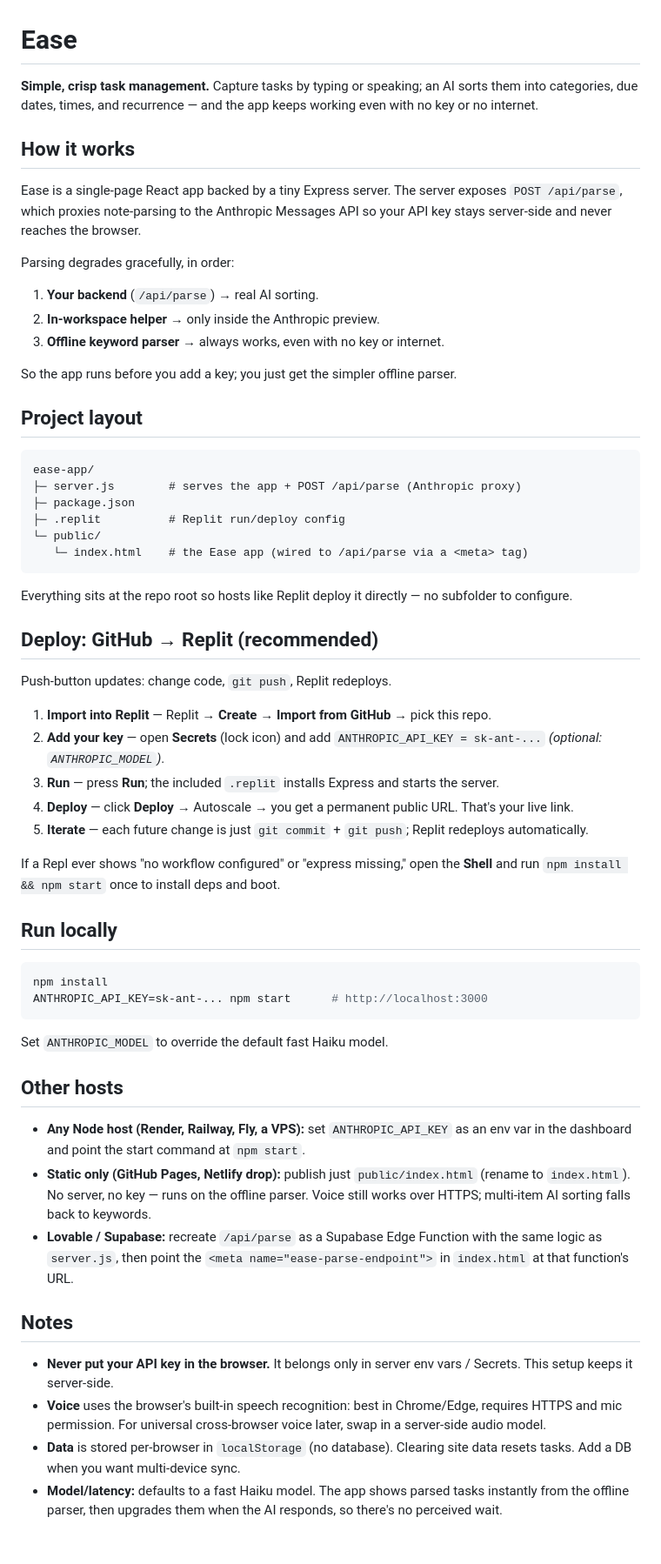
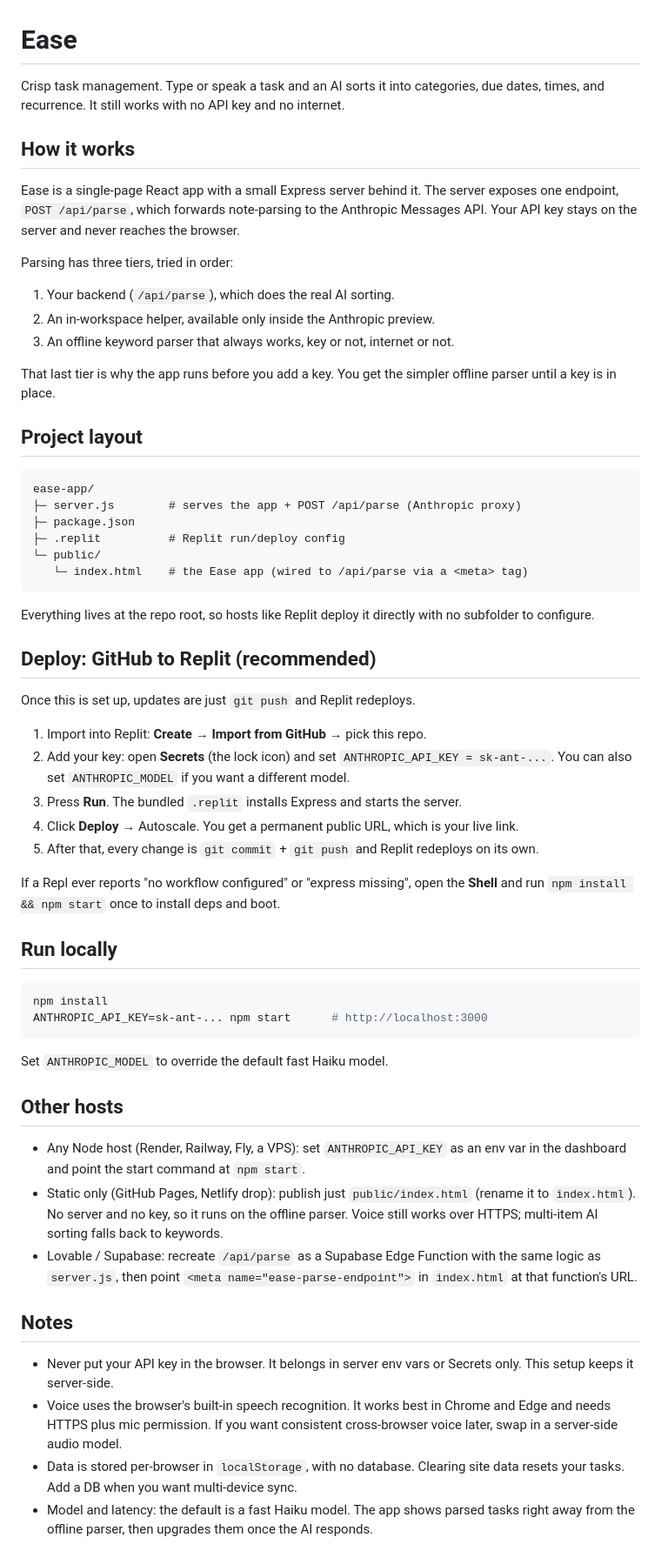
Before and after one commit to brianthomaslewis/ease-app, a Markdown page: README.md, the part around the change. Shown at 87% size. GitHub-like rendering.

Commit message:
Humanize README (#1)
Rewrite README to read less AI-generated: drop em-dash overload,
marketing phrasing, and bold-prefix triads. All technical detail kept.

Co-authored-by: Claude Opus 4.8 (1M context) <noreply@anthropic.com>

````diff
--- a/README.md
+++ b/README.md
@@ -1,22 +1,18 @@
 # Ease
 
-**Simple, crisp task management.** Capture tasks by typing or speaking; an AI
-sorts them into categories, due dates, times, and recurrence — and the app keeps
-working even with no key or no internet.
+Crisp task management. Type or speak a task and an AI sorts it into categories, due dates, times, and recurrence. It still works with no API key and no internet.
 
 ## How it works
 
-Ease is a single-page React app backed by a tiny Express server. The server
-exposes `POST /api/parse`, which proxies note-parsing to the Anthropic Messages
-API so your API key stays server-side and never reaches the browser.
+Ease is a single-page React app with a small Express server behind it. The server exposes one endpoint, `POST /api/parse`, which forwards note-parsing to the Anthropic Messages API. Your API key stays on the server and never reaches the browser.
 
-Parsing degrades gracefully, in order:
+Parsing has three tiers, tried in order:
 
-1. **Your backend** (`/api/parse`) → real AI sorting.
-2. **In-workspace helper** → only inside the Anthropic preview.
-3. **Offline keyword parser** → always works, even with no key or internet.
+1. Your backend (`/api/parse`), which does the real AI sorting.
+2. An in-workspace helper, available only inside the Anthropic preview.
+3. An offline keyword parser that always works, key or not, internet or not.
 
-So the app runs before you add a key; you just get the simpler offline parser.
+That last tier is why the app runs before you add a key. You get the simpler offline parser until a key is in place.
 
 ## Project layout
 
@@ -29,26 +25,19 @@ ease-app/
    └─ index.html    # the Ease app (wired to /api/parse via a <meta> tag)
 ```
 
-Everything sits at the repo root so hosts like Replit deploy it directly — no
-subfolder to configure.
+Everything lives at the repo root, so hosts like Replit deploy it directly with no subfolder to configure.
 
-## Deploy: GitHub → Replit (recommended)
+## Deploy: GitHub to Replit (recommended)
 
-Push-button updates: change code, `git push`, Replit redeploys.
+Once this is set up, updates are just `git push` and Replit redeploys.
 
-1. **Import into Replit** — Replit → **Create** → **Import from GitHub** → pick
-   this repo.
-2. **Add your key** — open **Secrets** (lock icon) and add
-   `ANTHROPIC_API_KEY = sk-ant-...` *(optional: `ANTHROPIC_MODEL`)*.
-3. **Run** — press **Run**; the included `.replit` installs Express and starts
-   the server.
-4. **Deploy** — click **Deploy** → Autoscale → you get a permanent public URL.
-   That's your live link.
-5. **Iterate** — each future change is just `git commit` + `git push`; Replit
-   redeploys automatically.
+1. Import into Replit: **Create** → **Import from GitHub** → pick this repo.
+2. Add your key: open **Secrets** (the lock icon) and set `ANTHROPIC_API_KEY = sk-ant-...`. You can also set `ANTHROPIC_MODEL` if you want a different model.
+3. Press **Run**. The bundled `.replit` installs Express and starts the server.
+4. Click **Deploy** → Autoscale. You get a permanent public URL, which is your live link.
+5. After that, every change is `git commit` + `git push` and Replit redeploys on its own.
 
-If a Repl ever shows "no workflow configured" or "express missing," open the
-**Shell** and run `npm install && npm start` once to install deps and boot.
+If a Repl ever reports "no workflow configured" or "express missing", open the **Shell** and run `npm install && npm start` once to install deps and boot.
 
 ## Run locally
 
@@ -61,24 +50,13 @@ Set `ANTHROPIC_MODEL` to override the default fast Haiku model.
 
 ## Other hosts
 
-- **Any Node host (Render, Railway, Fly, a VPS):** set `ANTHROPIC_API_KEY` as an
-  env var in the dashboard and point the start command at `npm start`.
-- **Static only (GitHub Pages, Netlify drop):** publish just `public/index.html`
-  (rename to `index.html`). No server, no key — runs on the offline parser.
-  Voice still works over HTTPS; multi-item AI sorting falls back to keywords.
-- **Lovable / Supabase:** recreate `/api/parse` as a Supabase Edge Function with
-  the same logic as `server.js`, then point the `<meta name="ease-parse-endpoint">`
-  in `index.html` at that function's URL.
+- Any Node host (Render, Railway, Fly, a VPS): set `ANTHROPIC_API_KEY` as an env var in the dashboard and point the start command at `npm start`.
+- Static only (GitHub Pages, Netlify drop): publish just `public/index.html` (rename it to `index.html`). No server and no key, so it runs on the offline parser. Voice still works over HTTPS; multi-item AI sorting falls back to keywords.
+- Lovable / Supabase: recreate `/api/parse` as a Supabase Edge Function with the same logic as `server.js`, then point `<meta name="ease-parse-endpoint">` in `index.html` at that function's URL.
 
 ## Notes
 
-- **Never put your API key in the browser.** It belongs only in server env vars /
-  Secrets. This setup keeps it server-side.
-- **Voice** uses the browser's built-in speech recognition: best in Chrome/Edge,
-  requires HTTPS and mic permission. For universal cross-browser voice later,
-  swap in a server-side audio model.
-- **Data** is stored per-browser in `localStorage` (no database). Clearing site
-  data resets tasks. Add a DB when you want multi-device sync.
-- **Model/latency:** defaults to a fast Haiku model. The app shows parsed tasks
-  instantly from the offline parser, then upgrades them when the AI responds, so
-  there's no perceived wait.
+- Never put your API key in the browser. It belongs in server env vars or Secrets only. This setup keeps it server-side.
+- Voice uses the browser's built-in speech recognition. It works best in Chrome and Edge and needs HTTPS plus mic permission. If you want consistent cross-browser voice later, swap in a server-side audio model.
+- Data is stored per-browser in `localStorage`, with no database. Clearing site data resets your tasks. Add a DB when you want multi-device sync.
+- Model and latency: the default is a fast Haiku model. The app shows parsed tasks right away from the offline parser, then upgrades them once the AI responds.
````
